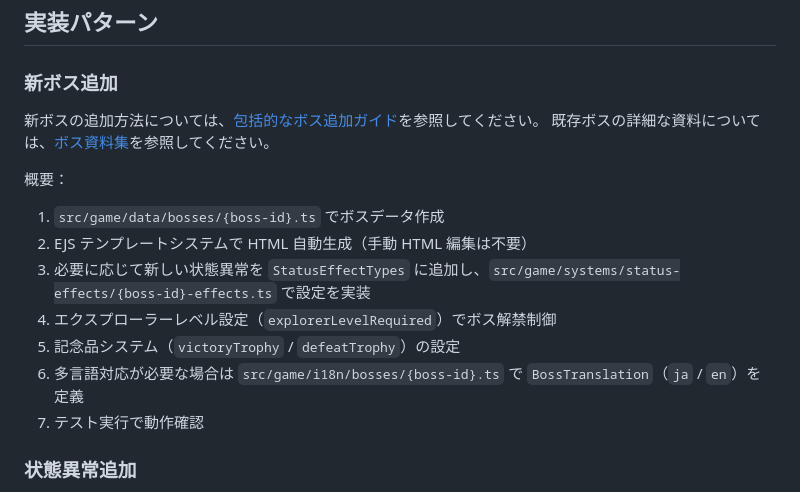
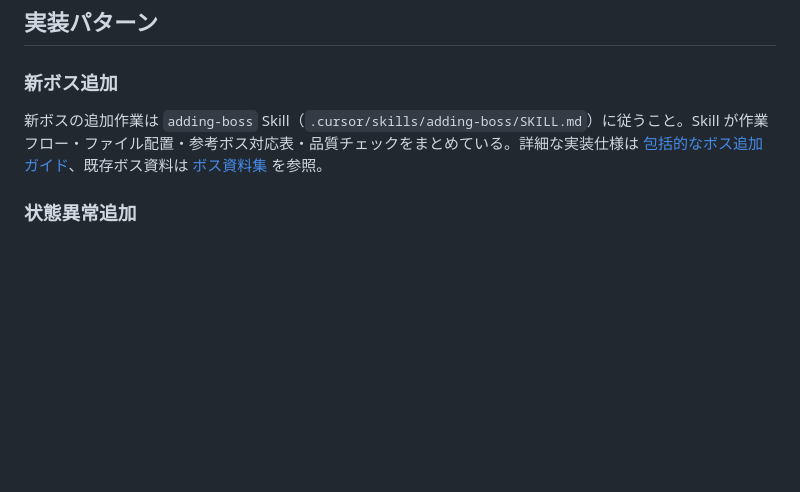
Before and after one commit to leftonbo/eel-rpg-game, a Markdown page: AGENTS.md, the part around the change. GitHub-like rendering; blank space fills up the shorter version.

Commit message:
✨ 新ボス追加のための作業手順を整理し、`adding-boss` Skill を新規作成。AGENTS.md で新ボス追加の流れを簡潔に説明。

```diff
--- a/AGENTS.md
+++ b/AGENTS.md
@@ -85,18 +85,7 @@ use context 7
 
 ### 新ボス追加
 
-新ボスの追加方法については、[包括的なボス追加ガイド](docs/boss-creation-guide.md)を参照してください。
-既存ボスの詳細な資料については、[ボス資料集](docs/bosses/README.md)を参照してください。
-
-概要：
-
-1. `src/game/data/bosses/{boss-id}.ts` でボスデータ作成
-2. EJS テンプレートシステムで HTML 自動生成（手動 HTML 編集は不要）
-3. 必要に応じて新しい状態異常を `StatusEffectTypes` に追加し、`src/game/systems/status-effects/{boss-id}-effects.ts` で設定を実装
-4. エクスプローラーレベル設定（`explorerLevelRequired`）でボス解禁制御
-5. 記念品システム（`victoryTrophy` / `defeatTrophy`）の設定
-6. 多言語対応が必要な場合は `src/game/i18n/bosses/{boss-id}.ts` で `BossTranslation`（`ja` / `en`）を定義
-7. テスト実行で動作確認
+新ボスの追加作業は `adding-boss` Skill（`.cursor/skills/adding-boss/SKILL.md`）に従うこと。Skill が作業フロー・ファイル配置・参考ボス対応表・品質チェックをまとめている。詳細な実装仕様は [包括的なボス追加ガイド](docs/boss-creation-guide.md)、既存ボス資料は [ボス資料集](docs/bosses/README.md) を参照。
 
 ### 状態異常追加
 
```
Also changed, not shown: 1 other file.
